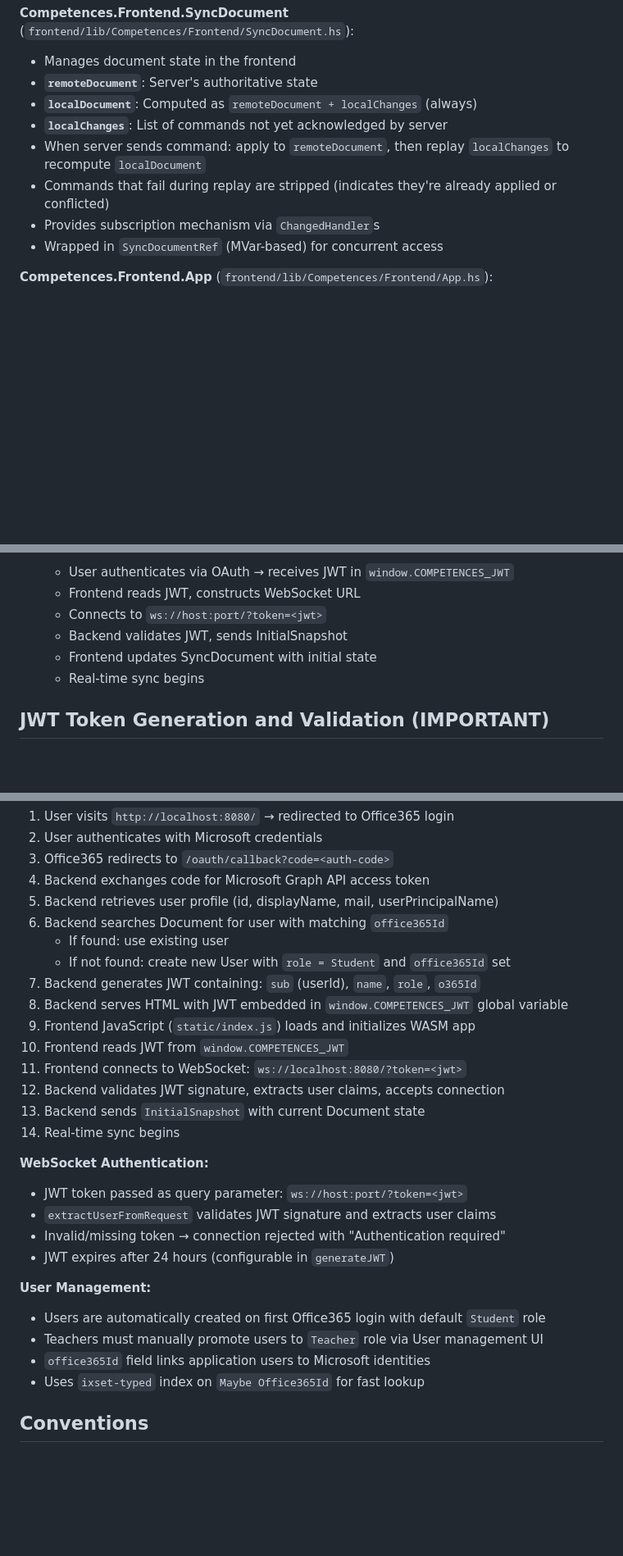
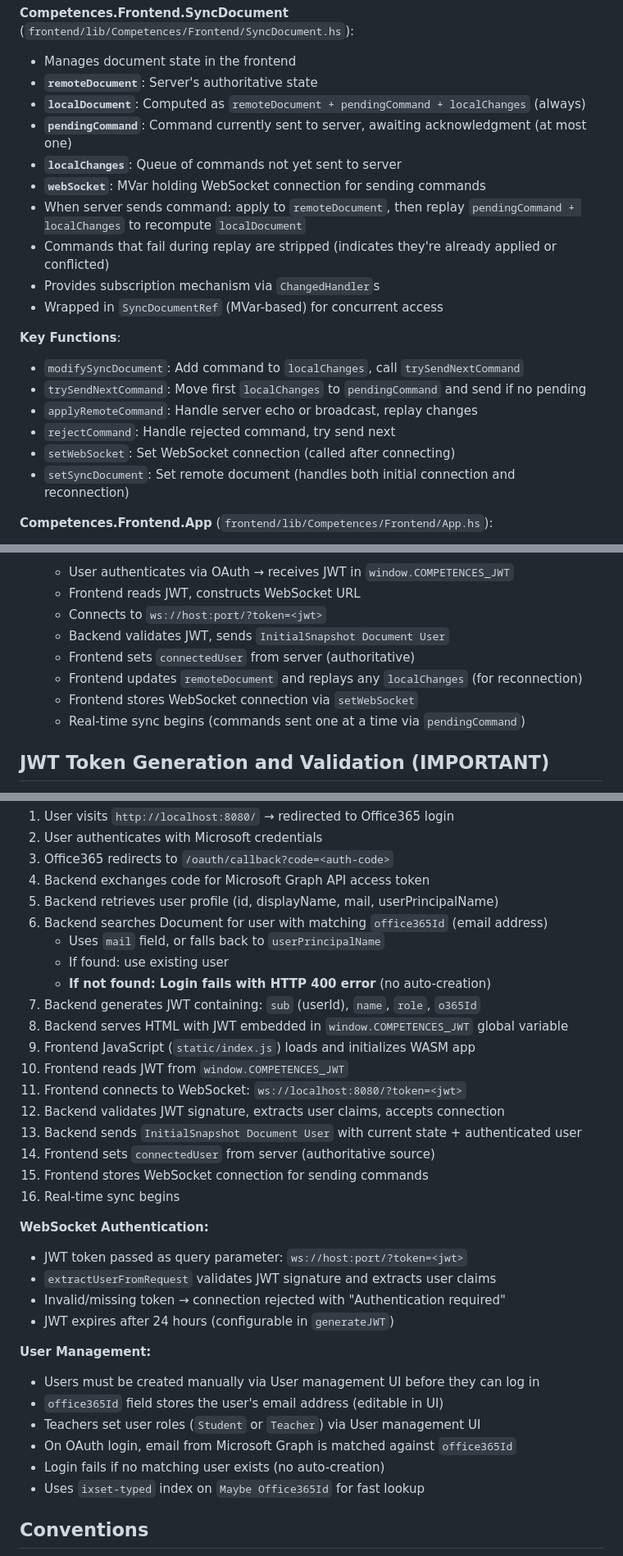
Before and after one commit to marmay/competences, a Markdown page: CLAUDE.md, 3 parts joined by grey strips. Shown: that part at 82% size. Rendered like a GitHub page; blank space fills up the shorter version.

```diff
--- a/CLAUDE.md
+++ b/CLAUDE.md
@@ -190,12 +226,22 @@ Server → Client:
 **Competences.Frontend.SyncDocument** (`frontend/lib/Competences/Frontend/SyncDocument.hs`):
 - Manages document state in the frontend
 - **`remoteDocument`**: Server's authoritative state
-- **`localDocument`**: Computed as `remoteDocument + localChanges` (always)
-- **`localChanges`**: List of commands not yet acknowledged by server
-- When server sends command: apply to `remoteDocument`, then replay `localChanges` to recompute `localDocument`
+- **`localDocument`**: Computed as `remoteDocument + pendingCommand + localChanges` (always)
+- **`pendingCommand`**: Command currently sent to server, awaiting acknowledgment (at most one)
+- **`localChanges`**: Queue of commands not yet sent to server
+- **`webSocket`**: MVar holding WebSocket connection for sending commands
+- When server sends command: apply to `remoteDocument`, then replay `pendingCommand + localChanges` to recompute `localDocument`
 - Commands that fail during replay are stripped (indicates they're already applied or conflicted)
 - Provides subscription mechanism via `ChangedHandler`s
 - Wrapped in `SyncDocumentRef` (MVar-based) for concurrent access
+
+**Key Functions**:
+- `modifySyncDocument`: Add command to `localChanges`, call `trySendNextCommand`
+- `trySendNextCommand`: Move first `localChanges` to `pendingCommand` and send if no pending
+- `applyRemoteCommand`: Handle server echo or broadcast, replay changes
+- `rejectCommand`: Handle rejected command, try send next
+- `setWebSocket`: Set WebSocket connection (called after connecting)
+- `setSyncDocument`: Set remote document (handles both initial connection and reconnection)
 
 **Competences.Frontend.App** (`frontend/lib/Competences/Frontend/App.hs`):
 - Main application entry point using Miso framework
@@ -329,9 +380,11 @@ The frontend successfully establishes WebSocket connections using JSaddle FFI di
    - User authenticates via OAuth → receives JWT in `window.COMPETENCES_JWT`
    - Frontend reads JWT, constructs WebSocket URL
    - Connects to `ws://host:port/?token=<jwt>`
-   - Backend validates JWT, sends InitialSnapshot
-   - Frontend updates SyncDocument with initial state
-   - Real-time sync begins
+   - Backend validates JWT, sends `InitialSnapshot Document User`
+   - Frontend sets `connectedUser` from server (authoritative)
+   - Frontend updates `remoteDocument` and replays any `localChanges` (for reconnection)
+   - Frontend stores WebSocket connection via `setWebSocket`
+   - Real-time sync begins (commands sent one at a time via `pendingCommand`)
 
 ## JWT Token Generation and Validation (IMPORTANT)
 
@@ -435,17 +488,20 @@ The frontend successfully establishes WebSocket connections using JSaddle FFI di
 3. Office365 redirects to `/oauth/callback?code=<auth-code>`
 4. Backend exchanges code for Microsoft Graph API access token
 5. Backend retrieves user profile (id, displayName, mail, userPrincipalName)
-6. Backend searches Document for user with matching `office365Id`
+6. Backend searches Document for user with matching `office365Id` (email address)
+   - Uses `mail` field, or falls back to `userPrincipalName`
    - If found: use existing user
-   - If not found: create new User with `role = Student` and `office365Id` set
+   - **If not found: Login fails with HTTP 400 error** (no auto-creation)
 7. Backend generates JWT containing: `sub` (userId), `name`, `role`, `o365Id`
 8. Backend serves HTML with JWT embedded in `window.COMPETENCES_JWT` global variable
 9. Frontend JavaScript (`static/index.js`) loads and initializes WASM app
 10. Frontend reads JWT from `window.COMPETENCES_JWT`
 11. Frontend connects to WebSocket: `ws://localhost:8080/?token=<jwt>`
 12. Backend validates JWT signature, extracts user claims, accepts connection
-13. Backend sends `InitialSnapshot` with current Document state
-14. Real-time sync begins
+13. Backend sends `InitialSnapshot Document User` with current state + authenticated user
+14. Frontend sets `connectedUser` from server (authoritative source)
+15. Frontend stores WebSocket connection for sending commands
+16. Real-time sync begins
 
 **WebSocket Authentication:**
 - JWT token passed as query parameter: `ws://host:port/?token=<jwt>`
@@ -454,9 +510,11 @@ The frontend successfully establishes WebSocket connections using JSaddle FFI di
 - JWT expires after 24 hours (configurable in `generateJWT`)
 
 **User Management:**
-- Users are automatically created on first Office365 login with default `Student` role
-- Teachers must manually promote users to `Teacher` role via User management UI
-- `office365Id` field links application users to Microsoft identities
+- Users must be created manually via User management UI before they can log in
+- `office365Id` field stores the user's email address (editable in UI)
+- Teachers set user roles (`Student` or `Teacher`) via User management UI
+- On OAuth login, email from Microsoft Graph is matched against `office365Id`
+- Login fails if no matching user exists (no auto-creation)
 - Uses `ixset-typed` index on `Maybe Office365Id` for fast lookup
 
 ## Conventions
```
Also changed, not shown: other parts of CLAUDE.md (+63 -18 lines).
